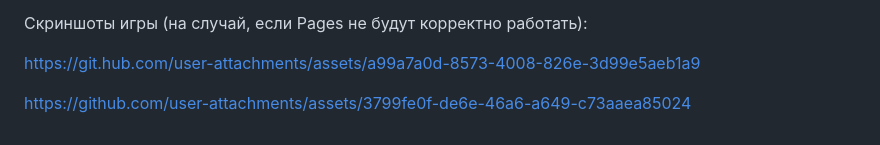
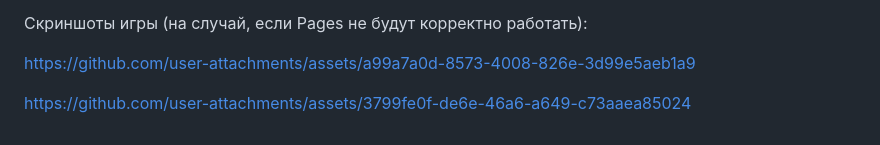
Before and after one commit to AsyaAp/Lab4_6, a Markdown page: README.md, the part around the change. Drawn GitHub-style.

```diff
--- a/README.md
+++ b/README.md
@@ -19,6 +19,6 @@ Github pages: https://asyaap.github.io/Lab4_6/
 
 Скриншоты игры (на случай, если Pages не будут корректно работать):
 
-https://git.hub.com/user-attachments/assets/a99a7a0d-8573-4008-826e-3d99e5aeb1a9
+https://github.com/user-attachments/assets/a99a7a0d-8573-4008-826e-3d99e5aeb1a9
 
 https://github.com/user-attachments/assets/3799fe0f-de6e-46a6-a649-c73aaea85024
```
